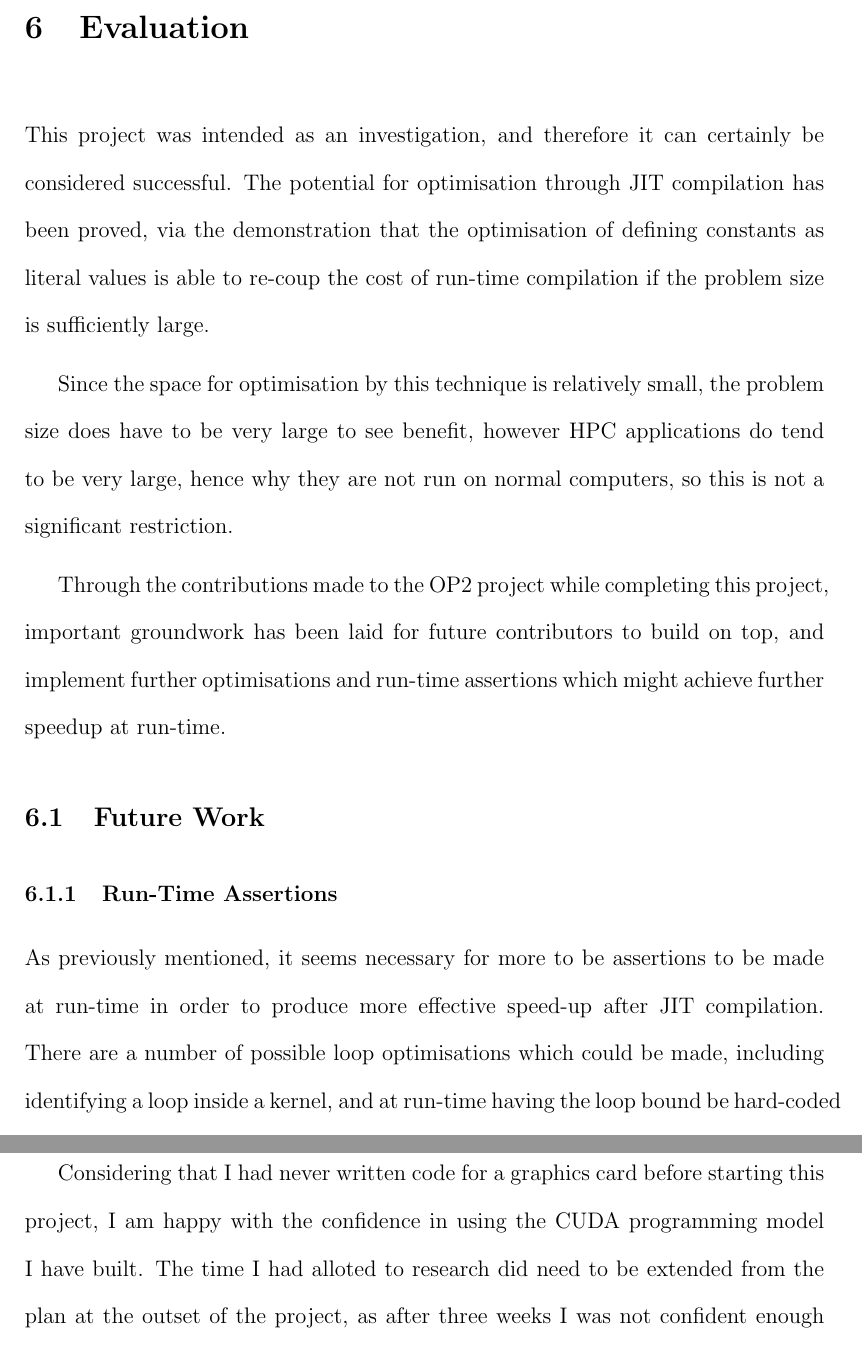
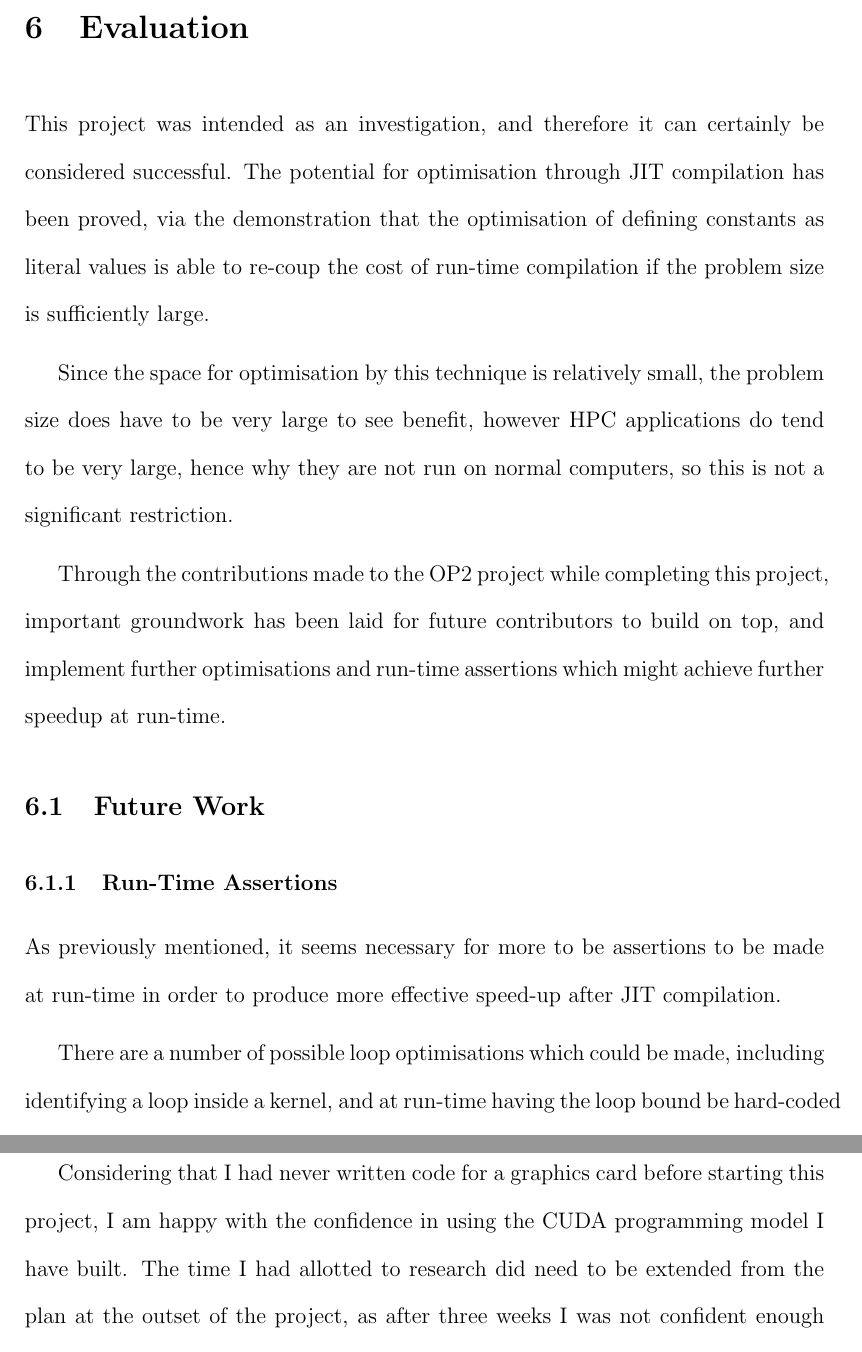
Before and after one commit to NDunne/Dissertation-LaTeX, a LaTeX thesis (dissertation/Dissertation.tex, which reads dissertation/Chapter6/Chapter6.tex): two parts of pages 79 and 84 of 100 before the commit and two parts of pages 79 and 83 of 99 after it, joined at a grey line, cut so that both start at the same text. Compiled offline with pdfLaTeX.

Commit message:
fixed pagebreak

```diff
--- a/dissertation/Chapter6/Chapter6.tex
+++ b/dissertation/Chapter6/Chapter6.tex
@@ -14,7 +14,8 @@ Through the contributions made to the OP2 project while completing this project,
 \label{ss:fw}
 
 \subsubsection{Run-Time Assertions}
-As previously mentioned, it seems necessary for more to be assertions to be made at run-time in order to produce more effective speed-up after JIT compilation. There are a number of possible loop optimisations which could be made, including identifying a loop inside a kernel, and at run-time having the loop bound be hard-coded to remove the need to evaluate the expression of every iteration; or more complex optimisation where two separate parallel loops might be provably able to be fused into a single loop, but only if the inputs allow for it - meaning this could only be done at run-time. \clearpage
+As previously mentioned, it seems necessary for more to be assertions to be made at run-time in order to produce more effective speed-up after JIT compilation. \par
+There are a number of possible loop optimisations which could be made, including identifying a loop inside a kernel, and at run-time having the loop bound be hard-coded to remove the need to evaluate the expression of every iteration; or more complex optimisation where two separate parallel loops might be provably able to be fused into a single loop, but only if the inputs allow for it - meaning this could only be done at run-time.
 
 \noindent There is also research into applying loop tiling to the generated code, which is dividing the iterations of a loop into sub-regions where both temporal and spatial locality in memory can be exploited. \par
 
@@ -184,7 +185,7 @@ today label font=\itshape,
 \hspace{\parindent} \minititle{Research}
 The research section of my project involved reading scientific papers, many produced by contributors to the OP2 framework; as well as working hands-on with both CUDA and OP2 to try to build familiarity before the actual implementation began. On reflection, my research was mostly focused on the existing OP2 work, and many of my sources were from the same authors. Once I had already decided on my approach and begin implementation I discovered some similar work which might have influenced the direction of the project if I had been aware of them earlier on.
 \par
-Considering that I had never written code for a graphics card before starting this project, I am happy with the confidence in using the CUDA programming model I have built. The time I had alloted to research did need to be extended from the plan at the outset of the project, as after three weeks I was not confident enough with the existing OP2 code base to begin making an addition. The additional two weeks were sufficient more me to feel able to begin the implementation.
+Considering that I had never written code for a graphics card before starting this project, I am happy with the confidence in using the CUDA programming model I have built. The time I had allotted to research did need to be extended from the plan at the outset of the project, as after three weeks I was not confident enough with the existing OP2 code base to begin making an addition. The additional two weeks were sufficient more me to feel able to begin the implementation.
 
 \minititle{Implementation}
 The Implementation progressed largely as expected, with progress made at a good pace for the time allocated. I did find that while the timetable above listed a total of 3 full weeks for testing, partial solutions were difficult to test fully by as there was no executable generated to ensure the result was correct or perform much benchmarking until towards the end of the implementation.
```
Also changed, not shown: dissertation/Dissertation.pdf.
